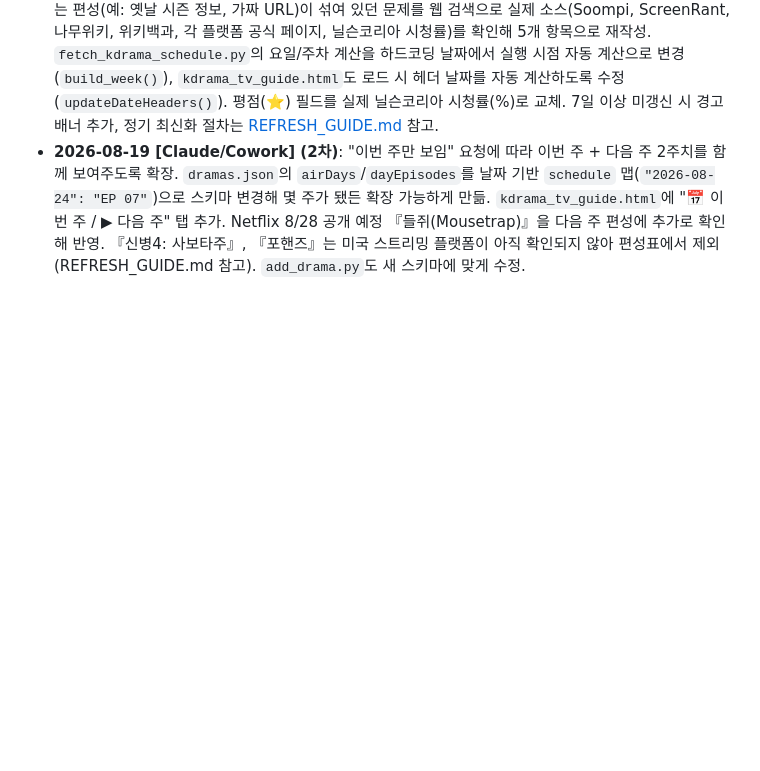
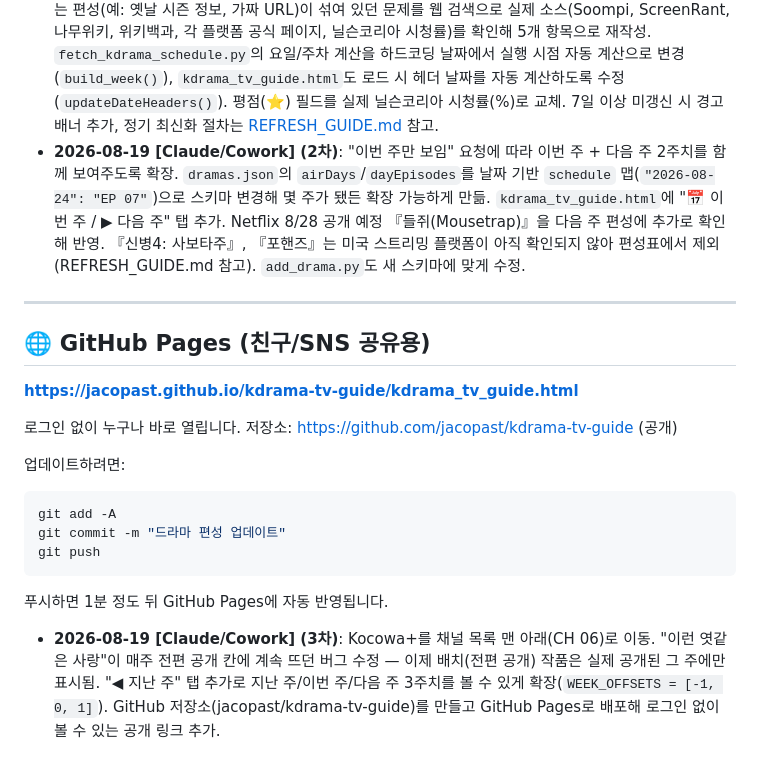
Before and after one commit to jacopast/kdrama-tv-guide, a Markdown page: README.md, the part around the change. Drawn GitHub-style; blank space fills up the shorter version.

Commit message:
Move Kocowa to bottom, fix stale batch releases, add last-week tab, add GitHub Pages link
Co-Authored-By: Claude Sonnet 5 <noreply@anthropic.com>

````diff
--- a/README.md
+++ b/README.md
@@ -51,3 +51,21 @@
 
 - **2026-08-19 [Claude/Cowork]**: 안티그래비티가 채운 `dramas.json`에 이미 종영했거나 존재하지 않는 편성(예: 옛날 시즌 정보, 가짜 URL)이 섞여 있던 문제를 웹 검색으로 실제 소스(Soompi, ScreenRant, 나무위키, 위키백과, 각 플랫폼 공식 페이지, 닐슨코리아 시청률)를 확인해 5개 항목으로 재작성. `fetch_kdrama_schedule.py`의 요일/주차 계산을 하드코딩 날짜에서 실행 시점 자동 계산으로 변경(`build_week()`), `kdrama_tv_guide.html`도 로드 시 헤더 날짜를 자동 계산하도록 수정(`updateDateHeaders()`). 평점(⭐) 필드를 실제 닐슨코리아 시청률(%)로 교체. 7일 이상 미갱신 시 경고 배너 추가, 정기 최신화 절차는 [REFRESH_GUIDE.md](file:///Users/sunghwanyoon/Library/Mobile%20Documents/iCloud~md~obsidian/Documents/Obsvault/플레이그라운드/드라마/REFRESH_GUIDE.md) 참고.
 - **2026-08-19 [Claude/Cowork] (2차)**: "이번 주만 보임" 요청에 따라 이번 주 + 다음 주 2주치를 함께 보여주도록 확장. `dramas.json`의 `airDays`/`dayEpisodes`를 날짜 기반 `schedule` 맵(`"2026-08-24": "EP 07"`)으로 스키마 변경해 몇 주가 됐든 확장 가능하게 만듦. `kdrama_tv_guide.html`에 "📅 이번 주 / ▶ 다음 주" 탭 추가. Netflix 8/28 공개 예정 『들쥐(Mousetrap)』을 다음 주 편성에 추가로 확인해 반영. 『신병4: 사보타주』, 『포핸즈』는 미국 스트리밍 플랫폼이 아직 확인되지 않아 편성표에서 제외(REFRESH_GUIDE.md 참고). `add_drama.py`도 새 스키마에 맞게 수정.
+
+---
+
+## 🌐 GitHub Pages (친구/SNS 공유용)
+
+**https://jacopast.github.io/kdrama-tv-guide/kdrama_tv_guide.html**
+
+로그인 없이 누구나 바로 열립니다. 저장소: https://github.com/jacopast/kdrama-tv-guide (공개)
+
+업데이트하려면:
+```bash
+git add -A
+git commit -m "드라마 편성 업데이트"
+git push
+```
+푸시하면 1분 정도 뒤 GitHub Pages에 자동 반영됩니다.
+
+- **2026-08-19 [Claude/Cowork] (3차)**: Kocowa+를 채널 목록 맨 아래(CH 06)로 이동. "이런 엿같은 사랑"이 매주 전편 공개 칸에 계속 뜨던 버그 수정 — 이제 배치(전편 공개) 작품은 실제 공개된 그 주에만 표시됨. "◀ 지난 주" 탭 추가로 지난 주/이번 주/다음 주 3주치를 볼 수 있게 확장(`WEEK_OFFSETS = [-1, 0, 1]`). GitHub 저장소(jacopast/kdrama-tv-guide)를 만들고 GitHub Pages로 배포해 로그인 없이 볼 수 있는 공개 링크 추가.
````
